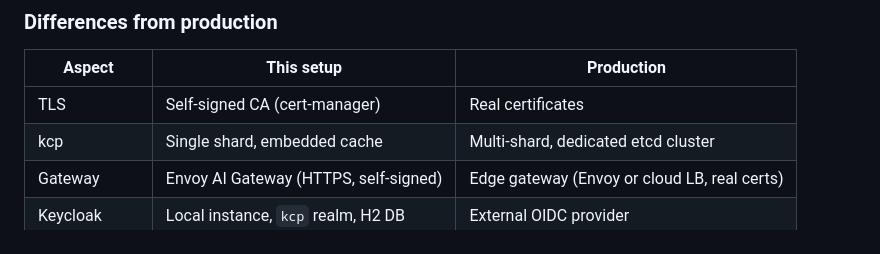
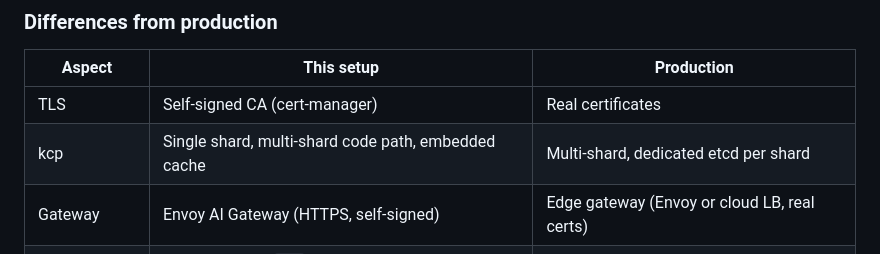
Before and after one commit to cnvergence/kcp-access-vw-poc, a Markdown page: docs/kind-testing.md, the part around the change. GitHub-like rendering.

```diff
--- a/docs/kind-testing.md
+++ b/docs/kind-testing.md
@@ -356,7 +356,7 @@ The setup mirrors the ADR 007 production architecture:
 | Aspect | This setup | Production |
 |--------|-----------|------------|
 | TLS | Self-signed CA (cert-manager) | Real certificates |
-| kcp | Single shard, embedded cache | Multi-shard, dedicated etcd cluster |
+| kcp | Single shard, multi-shard code path, embedded cache | Multi-shard, dedicated etcd per shard |
 | Gateway | Envoy AI Gateway (HTTPS, self-signed) | Edge gateway (Envoy or cloud LB, real certs) |
 | Keycloak | Local instance, `kcp` realm, H2 DB | External OIDC provider |
 | MCP server | `kubernetes-mcp-server` binary | Bespoke MCP VW (Issue #2) |
```
Also changed, not shown: README.md (+16 -3 lines).
